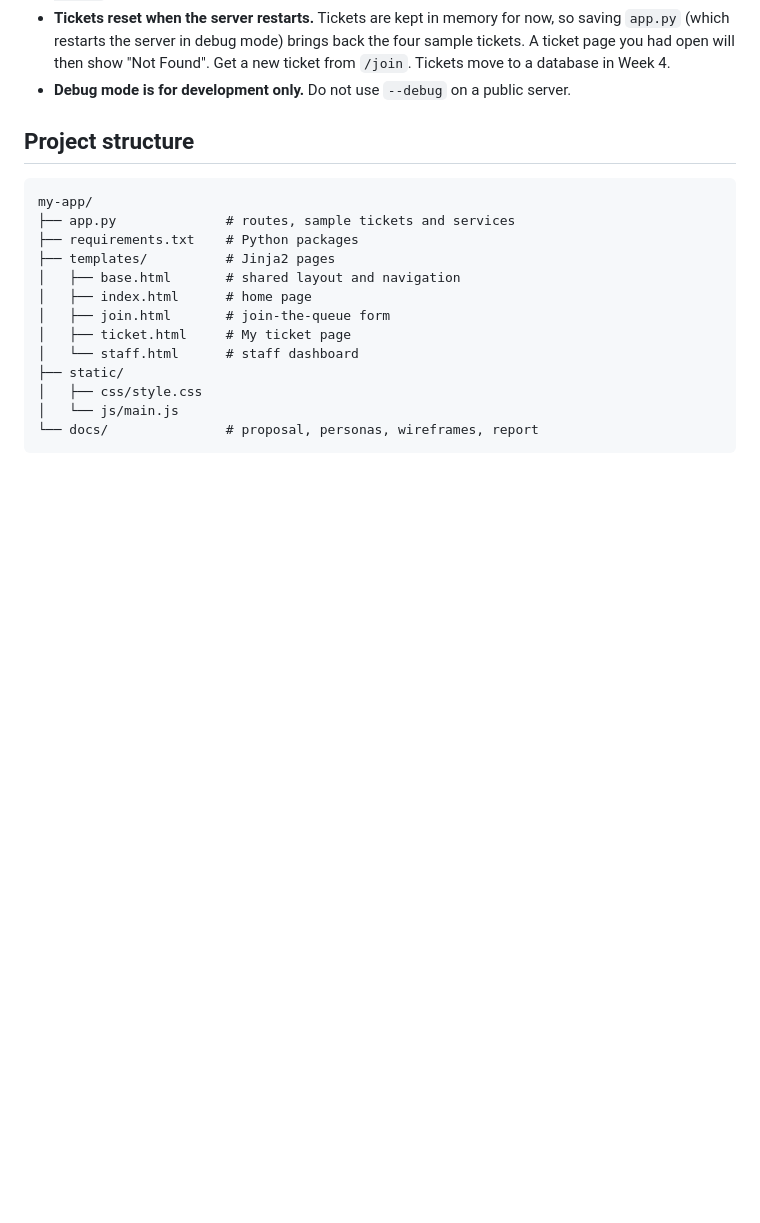
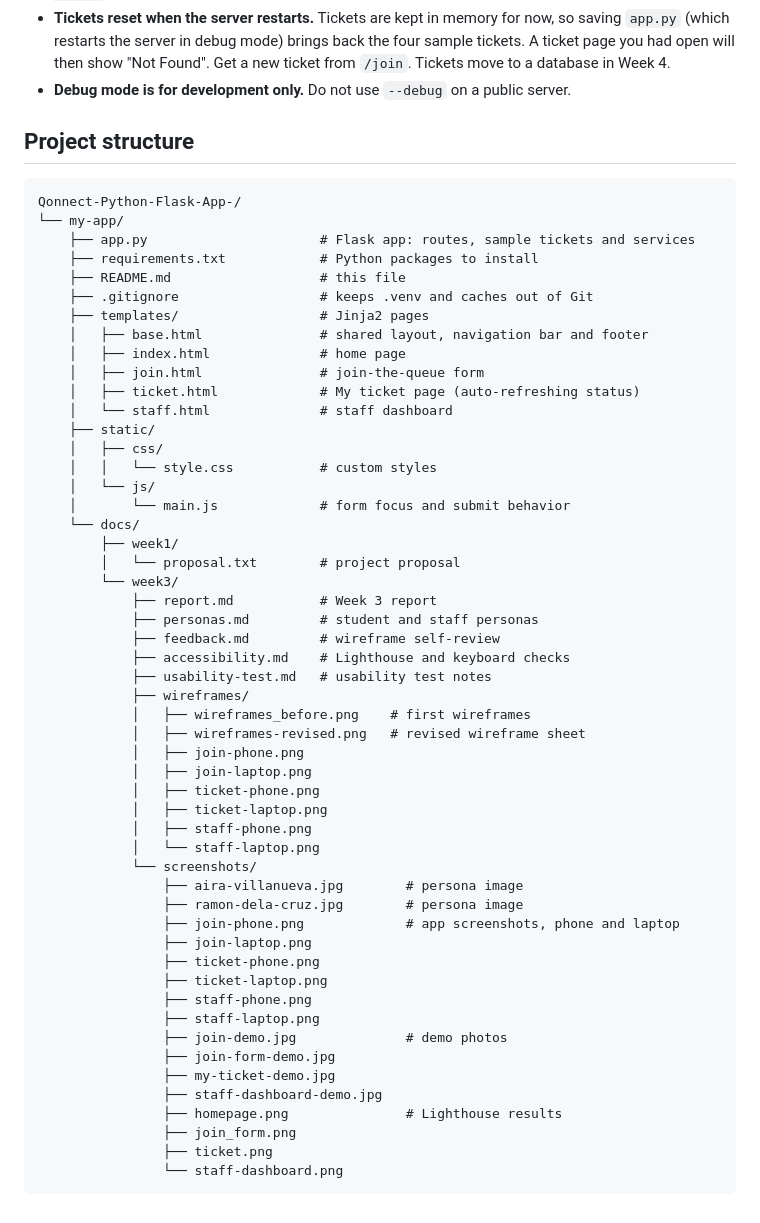
Before and after one commit to Draeze83/CCC181, a Markdown page: my-app/README.md, the part around the change. GitHub-like rendering; blank space fills up the shorter version.

Commit message:
Edited the README Project Structure

````diff
--- a/my-app/README.md
+++ b/my-app/README.md
@@ -68,17 +68,56 @@ flask --app app run --debug
 ## Project structure
 
 ```
-my-app/
-├── app.py              # routes, sample tickets and services
-├── requirements.txt    # Python packages
-├── templates/          # Jinja2 pages
-│   ├── base.html       # shared layout and navigation
-│   ├── index.html      # home page
-│   ├── join.html       # join-the-queue form
-│   ├── ticket.html     # My ticket page
-│   └── staff.html      # staff dashboard
-├── static/
-│   ├── css/style.css
-│   └── js/main.js
-└── docs/               # proposal, personas, wireframes, report
+Qonnect-Python-Flask-App-/
+└── my-app/
+    ├── app.py                      # Flask app: routes, sample tickets and services
+    ├── requirements.txt            # Python packages to install
+    ├── README.md                   # this file
+    ├── .gitignore                  # keeps .venv and caches out of Git
+    ├── templates/                  # Jinja2 pages
+    │   ├── base.html               # shared layout, navigation bar and footer
+    │   ├── index.html              # home page
+    │   ├── join.html               # join-the-queue form
+    │   ├── ticket.html             # My ticket page (auto-refreshing status)
+    │   └── staff.html              # staff dashboard
+    ├── static/
+    │   ├── css/
+    │   │   └── style.css           # custom styles
+    │   └── js/
+    │       └── main.js             # form focus and submit behavior
+    └── docs/
+        ├── week1/
+        │   └── proposal.txt        # project proposal
+        └── week3/
+            ├── report.md           # Week 3 report
+            ├── personas.md         # student and staff personas
+            ├── feedback.md         # wireframe self-review
+            ├── accessibility.md    # Lighthouse and keyboard checks
+            ├── usability-test.md   # usability test notes
+            ├── wireframes/
+            │   ├── wireframes_before.png    # first wireframes
+            │   ├── wireframes-revised.png   # revised wireframe sheet
+            │   ├── join-phone.png
+            │   ├── join-laptop.png
+            │   ├── ticket-phone.png
+            │   ├── ticket-laptop.png
+            │   ├── staff-phone.png
+            │   └── staff-laptop.png
+            └── screenshots/
+                ├── aira-villanueva.jpg        # persona image
+                ├── ramon-dela-cruz.jpg        # persona image
+                ├── join-phone.png             # app screenshots, phone and laptop
+                ├── join-laptop.png
+                ├── ticket-phone.png
+                ├── ticket-laptop.png
+                ├── staff-phone.png
+                ├── staff-laptop.png
+                ├── join-demo.jpg              # demo photos
+                ├── join-form-demo.jpg
+                ├── my-ticket-demo.jpg
+                ├── staff-dashboard-demo.jpg
+                ├── homepage.png               # Lighthouse results
+                ├── join_form.png
+                ├── ticket.png
+                └── staff-dashboard.png
 ```
````
